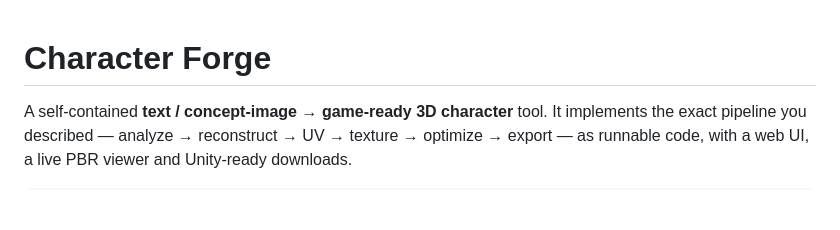
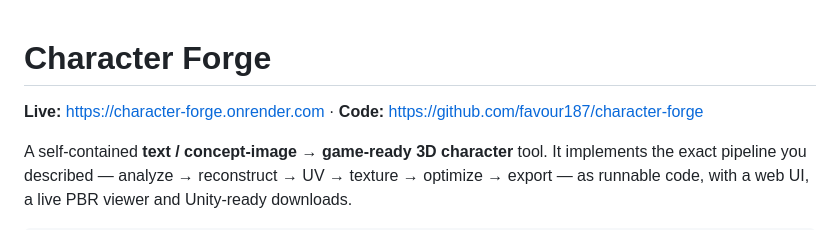
Before and after one commit to favour187/character-forge, a Markdown page: README.md, the part around the change. Rendered like a GitHub page; blank space fills up the shorter version.

Commit message:
Add deployment record + live URL

```diff
--- a/README.md
+++ b/README.md
@@ -1,4 +1,7 @@
 # Character Forge
+
+**Live:** https://character-forge.onrender.com · **Code:** https://github.com/favour187/character-forge
+
 
 A self-contained **text / concept-image → game-ready 3D character** tool.
 It implements the exact pipeline you described — analyze → reconstruct → UV →
```
Also changed, not shown: DEPLOYMENT.md (added, +50 -0 lines).
